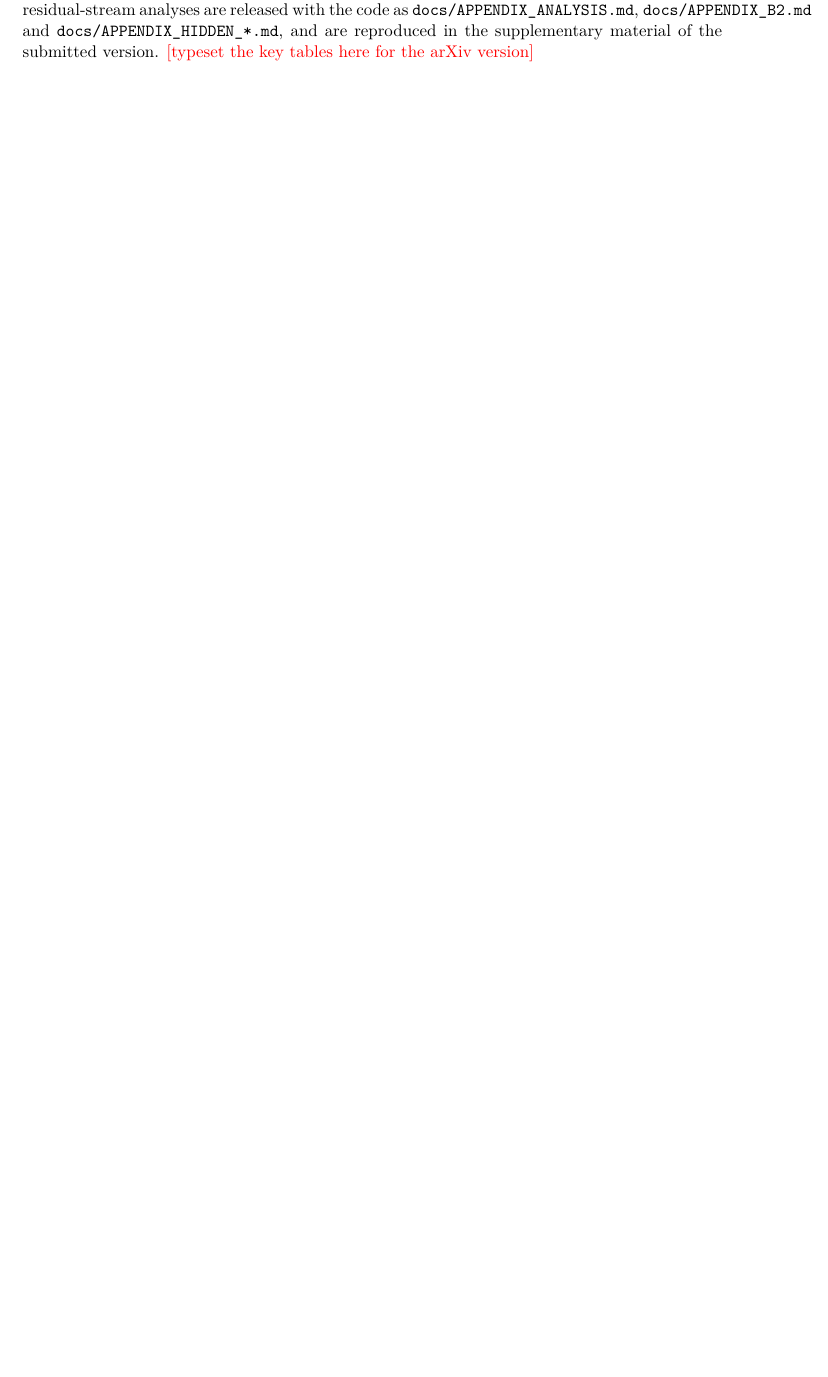
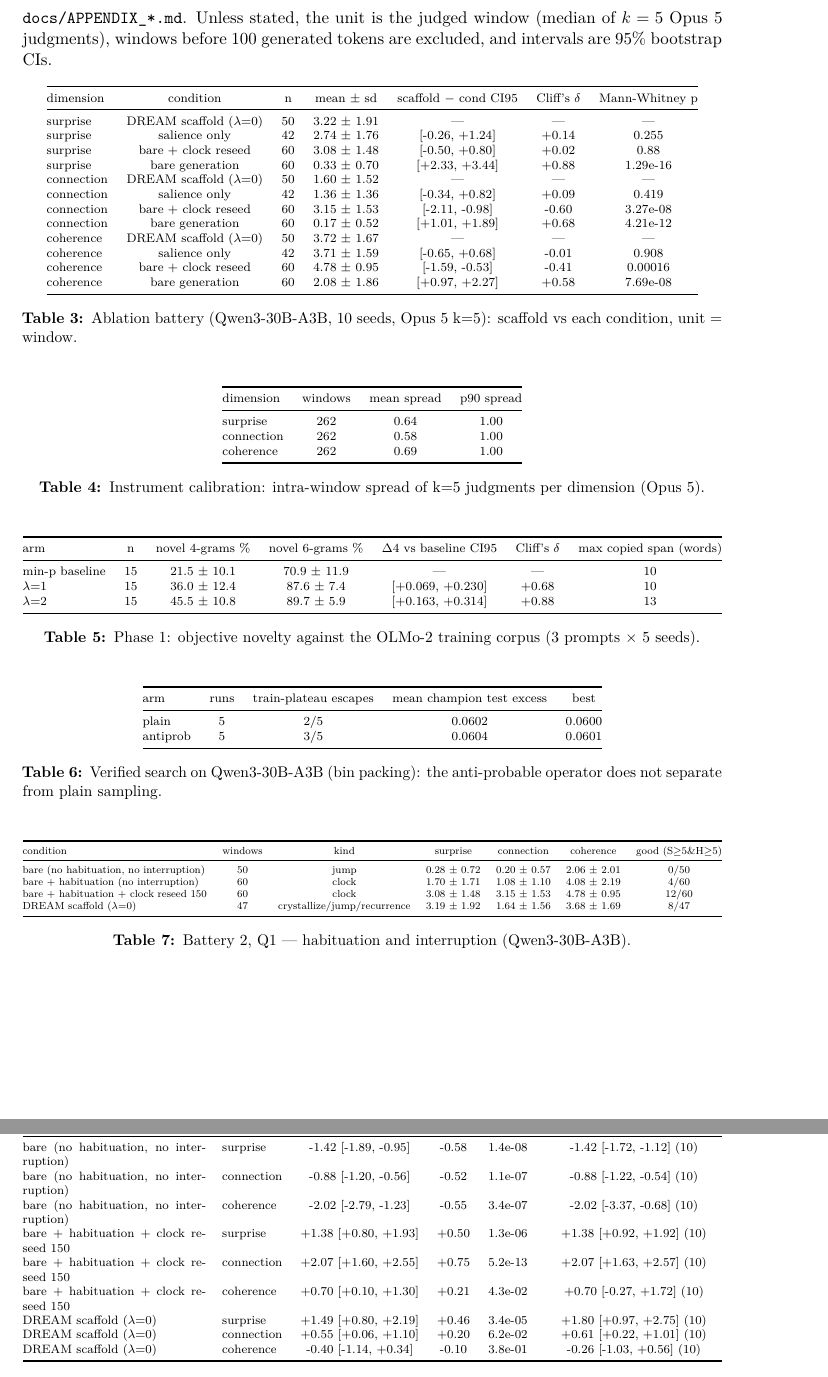
Before and after one commit to RobertoOno/interrupting-the-loop, a LaTeX paper (paper/main.tex, which reads paper/sections/appendix.tex, paper/sections/appendix_tables.tex): part of page 18 of 18 before the commit and two parts of pages 19 and 20 of 23 after it, the two joined at a grey line, cut at the place of the change, the shorter picture padded with empty space. The pictures show the PDF file paper/main.pdf that the author committed with the source.

Commit message:
Paper: appendix tables auto-typeset from the analysis outputs (17 tables, adjustbox); PLANO: rater 1 confirmations

```diff
--- a/paper/sections/appendix.tex
+++ b/paper/sections/appendix.tex
@@ -7,4 +3,0 @@ battery, battery~2, the generator families and the residual-stream analyses
-are released with the code as \texttt{docs/APPENDIX\_ANALYSIS.md},
-\texttt{docs/APPENDIX\_B2.md} and \texttt{docs/APPENDIX\_HIDDEN\_*.md}, and
-are reproduced in the supplementary material of the submitted version.
-\todo{typeset the key tables here for the arXiv version}
@@ -11,3 +8,9 @@ are reproduced in the supplementary material of the submitted version.
+analysis, ships with the code as \texttt{docs/APPENDIX\_*.md}. Unless stated,
+the unit is the judged window (median of $k=5$ Opus~5 judgments), windows
+before 100 generated tokens are excluded, and intervals are 95\% bootstrap
+CIs.
+
+\input{sections/appendix_tables}
 
 \section{Reproducibility}
 
--- /dev/null
+++ b/paper/sections/appendix_tables.tex
@@ -0,0 +1,133 @@
+% auto-generated by scripts/appendix_tex.py - do not edit by hand
+\begin{table}[H]
+\centering
+\scriptsize
+\begin{adjustbox}{max width=\textwidth}
+\begin{tabular}{@{}lcccccc@{}}
+\toprule
+dimension & condition & n & mean $\pm$ sd & scaffold $-$ cond CI95 & Cliff's $\delta$ & Mann-Whitney p \\
+\midrule
+surprise & DREAM scaffold ($\lambda$=0) & 50 & 3.22 $\pm$ 1.91 & --- & --- & --- \\
+surprise & salience only & 42 & 2.74 $\pm$ 1.76 & [-0.26, +1.24] & +0.14 & 0.255 \\
+surprise & bare + clock reseed & 60 & 3.08 $\pm$ 1.48 & [-0.50, +0.80] & +0.02 & 0.88 \\
+surprise & bare generation & 60 & 0.33 $\pm$ 0.70 & [+2.33, +3.44] & +0.88 & 1.29e-16 \\
+connection & DREAM scaffold ($\lambda$=0) & 50 & 1.60 $\pm$ 1.52 & --- & --- & --- \\
+connection & salience only & 42 & 1.36 $\pm$ 1.36 & [-0.34, +0.82] & +0.09 & 0.419 \\
+connection & bare + clock reseed & 60 & 3.15 $\pm$ 1.53 & [-2.11, -0.98] & -0.60 & 3.27e-08 \\
+connection & bare generation & 60 & 0.17 $\pm$ 0.52 & [+1.01, +1.89] & +0.68 & 4.21e-12 \\
+coherence & DREAM scaffold ($\lambda$=0) & 50 & 3.72 $\pm$ 1.67 & --- & --- & --- \\
+coherence & salience only & 42 & 3.71 $\pm$ 1.59 & [-0.65, +0.68] & -0.01 & 0.908 \\
+coherence & bare + clock reseed & 60 & 4.78 $\pm$ 0.95 & [-1.59, -0.53] & -0.41 & 0.00016 \\
+coherence & bare generation & 60 & 2.08 $\pm$ 1.86 & [+0.97, +2.27] & +0.58 & 7.69e-08 \\
+\bottomrule
+\end{tabular}
+\end{adjustbox}
+\caption{Ablation battery (Qwen3-30B-A3B, 10 seeds, Opus 5 k=5): scaffold vs each condition, unit = window.}
+\label{tab:app-ablation}
+\end{table}
+
+\begin{table}[H]
+\centering
+\scriptsize
+\begin{adjustbox}{max width=\textwidth}
+\begin{tabular}{@{}lccc@{}}
+\toprule
+dimension & windows & mean spread & p90 spread \\
+\midrule
+surprise & 262 & 0.64 & 1.00 \\
+connection & 262 & 0.58 & 1.00 \\
+coherence & 262 & 0.69 & 1.00 \\
+\bottomrule
+\end{tabular}
+\end{adjustbox}
+\caption{Instrument calibration: intra-window spread of k=5 judgments per dimension (Opus 5).}
+\label{tab:app-calib}
+\end{table}
+
+\begin{table}[H]
+\centering
+\scriptsize
+\begin{adjustbox}{max width=\textwidth}
+\begin{tabular}{@{}lcccccc@{}}
+\toprule
+arm & n & novel 4-grams \% & novel 6-grams \% & $\Delta$4 vs baseline CI95 & Cliff's $\delta$ & max copied span (words) \\
+\midrule
+min-p baseline & 15 & 21.5 $\pm$ 10.1 & 70.9 $\pm$ 11.9 & --- & --- & 10 \\
+$\lambda$=1 & 15 & 36.0 $\pm$ 12.4 & 87.6 $\pm$ 7.4 & [+0.069, +0.230] & +0.68 & 10 \\
+$\lambda$=2 & 15 & 45.5 $\pm$ 10.8 & 89.7 $\pm$ 5.9 & [+0.163, +0.314] & +0.88 & 13 \\
+\bottomrule
+\end{tabular}
+\end{adjustbox}
+\caption{Phase 1: objective novelty against the OLMo-2 training corpus (3 prompts $\times$ 5 seeds).}
+\label{tab:app-phase1}
+\end{table}
+
+\begin{table}[H]
+\centering
+\scriptsize
+\begin{adjustbox}{max width=\textwidth}
+\begin{tabular}{@{}lcccc@{}}
+\toprule
+arm & runs & train-plateau escapes & mean champion test excess & best \\
+\midrule
+plain & 5 & 2/5 & 0.0602 & 0.0600 \\
+antiprob & 5 & 3/5 & 0.0604 & 0.0601 \\
+\bottomrule
+\end{tabular}
+\end{adjustbox}
+\caption{Verified search on Qwen3-30B-A3B (bin packing): the anti-probable operator does not separate from plain sampling.}
+\label{tab:app-verified}
+\end{table}
+
+\begin{table}[H]
+\centering
+\scriptsize
+\begin{adjustbox}{max width=\textwidth}
+\begin{tabular}{@{}lcccccc@{}}
+\toprule
+condition & windows & kind & surprise & connection & coherence & good (S$\geq$5\&H$\geq$5) \\
+\midrule
+bare (no habituation, no interruption) & 50 & jump & 0.28 $\pm$ 0.72 & 0.20 $\pm$ 0.57 & 2.06 $\pm$ 2.01 & 0/50 \\
+bare + habituation (no interruption) & 60 & clock & 1.70 $\pm$ 1.71 & 1.08 $\pm$ 1.10 & 4.08 $\pm$ 2.19 & 4/60 \\
+bare + habituation + clock reseed 150 & 60 & clock & 3.08 $\pm$ 1.48 & 3.15 $\pm$ 1.53 & 4.78 $\pm$ 0.95 & 12/60 \\
+DREAM scaffold ($\lambda$=0) & 47 & crystallize/jump/recurrence & 3.19 $\pm$ 1.92 & 1.64 $\pm$ 1.56 & 3.68 $\pm$ 1.69 & 8/47 \\
+\bottomrule
+\end{tabular}
+\end{adjustbox}
+\caption{Battery 2, Q1 --- habituation and interruption (Qwen3-30B-A3B).}
+\label{tab:app-q1}
+\end{table}
+
+\begin{table}[H]
+\centering
+\scriptsize
+\begin{adjustbox}{max width=\textwidth}
+\begin{tabular}{@{}p{4.2cm}lcccc@{}}
+\toprule
+condition & dim & $\Delta$ [CI] & $\delta$ & p & paired-by-seed $\Delta$ [CI] (n seeds) \\
+\midrule
+bare (no habituation, no interruption) & surprise & -1.42 [-1.89, -0.95] & -0.58 & 1.4e-08 & -1.42 [-1.72, -1.12] (10) \\
+bare (no habituation, no interruption) & connection & -0.88 [-1.20, -0.56] & -0.52 & 1.1e-07 & -0.88 [-1.22, -0.54] (10) \\
+bare (no habituation, no interruption) & coherence & -2.02 [-2.79, -1.23] & -0.55 & 3.4e-07 & -2.02 [-3.37, -0.68] (10) \\
+bare + habituation + clock reseed 150 & surprise & +1.38 [+0.80, +1.93] & +0.50 & 1.3e-06 & +1.38 [+0.92, +1.92] (10) \\
+bare + habituation + clock reseed 150 & connection & +2.07 [+1.60, +2.55] & +0.75 & 5.2e-13 & +2.07 [+1.63, +2.57] (10) \\
+bare + habituation + clock reseed 150 & coherence & +0.70 [+0.10, +1.30] & +0.21 & 4.3e-02 & +0.70 [-0.27, +1.72] (10) \\
+DREAM scaffold ($\lambda$=0) & surprise & +1.49 [+0.80, +2.19] & +0.46 & 3.4e-05 & +1.80 [+0.97, +2.75] (10) \\
+DREAM scaffold ($\lambda$=0) & connection & +0.55 [+0.06, +1.10] & +0.20 & 6.2e-02 & +0.61 [+0.22, +1.01] (10) \\
+DREAM scaffold ($\lambda$=0) & coherence & -0.40 [-1.14, +0.34] & -0.10 & 3.8e-01 & -0.26 [-1.03, +0.56] (10) \\
+\bottomrule
+\end{tabular}
+\end{adjustbox}
+\caption{Battery 2, Q1 --- habituation and interruption (Qwen3-30B-A3B) --- differences vs the reference arm ($\Delta$ mean with 95\% CI over windows; Cliff's $\delta$; Mann--Whitney p; paired-by-seed $\Delta$ [CI]).}
+\label{tab:app-q1-diff}
+\end{table}
+
+\begin{table}[H]
+\centering
+\scriptsize
+\begin{adjustbox}{max width=\textwidth}
+\begin{tabular}{@{}lcccccc@{}}
+\toprule
+condition & windows & kind & surprise & connection & coherence & good (S$\geq$5\&H$\geq$5) \\
+\midrule
+neutral subject change (clock 150) & 60 & clock & 3.08 $\pm$ 1.48 & 3.15 $\pm$ 1.53 & 4.78 $\pm$ 0.95 & 12/60 \\
@@ -0,0 +137,6 @@
+\bottomrule
+\end{tabular}
+\end{adjustbox}
+\caption{Battery 2, Q2 --- content of the interruption at period 150.}
+\label{tab:app-q2}
+\end{table}
@@ -0,0 +148,4 @@
+\begin{tabular}{@{}p{4.2cm}lcccc@{}}
+\toprule
+condition & dim & $\Delta$ [CI] & $\delta$ & p & paired-by-seed $\Delta$ [CI] (n seeds) \\
+\midrule
@@ -0,0 +161,3 @@
+\bottomrule
+\end{tabular}
+\end{adjustbox}
@@ -0,0 +168,8 @@
+\begin{table}[H]
+\centering
+\scriptsize
+\begin{adjustbox}{max width=\textwidth}
+\begin{tabular}{@{}lcccccc@{}}
+\toprule
+condition & windows & kind & surprise & connection & coherence & good (S$\geq$5\&H$\geq$5) \\
+\midrule
@@ -0,0 +184,6 @@
+\bottomrule
+\end{tabular}
+\end{adjustbox}
+\caption{Battery 2, Q3 --- timing of the re-encounter: clock vs salience.}
+\label{tab:app-q3}
+\end{table}
@@ -0,0 +195,4 @@
+\begin{tabular}{@{}p{4.2cm}lcccc@{}}
+\toprule
+condition & dim & $\Delta$ [CI] & $\delta$ & p & paired-by-seed $\Delta$ [CI] (n seeds) \\
+\midrule
@@ -0,0 +220,3 @@
+\bottomrule
+\end{tabular}
+\end{adjustbox}
@@ -0,0 +227,10 @@
+\begin{table}[H]
+\centering
+\scriptsize
+\begin{adjustbox}{max width=\textwidth}
+\begin{tabular}{@{}lcccccc@{}}
+\toprule
+condition & windows & kind & surprise & connection & coherence & good (S$\geq$5\&H$\geq$5) \\
+\midrule
+every 75 (before injection) & 50 & cut & 0.86 $\pm$ 1.04 & 1.28 $\pm$ 1.04 & 3.08 $\pm$ 0.63 & 1/50 \\
+every 150 (before injection) & 60 & clock & 3.08 $\pm$ 1.48 & 3.15 $\pm$ 1.53 & 4.78 $\pm$ 0.95 & 12/60 \\
@@ -0,0 +243,6 @@
+\bottomrule
+\end{tabular}
+\end{adjustbox}
+\caption{Battery 2, Q4 --- frequency of interruption (neutral change).}
+\label{tab:app-q4}
+\end{table}
@@ -0,0 +255,3 @@
+\toprule
+condition & dim & $\Delta$ [CI] & $\delta$ & p & paired-by-seed $\Delta$ [CI] (n seeds) \\
+\midrule
@@ -0,0 +279,3 @@
+\bottomrule
+\end{tabular}
+\end{adjustbox}
@@ -0,0 +291,3 @@
+\toprule
+every & windows & pooled surprise & conn & coh & early ($\leq$160 tokens since injection) S / C / H & late (>160) S / C / H & phase-weighted stream mean S / C / H \\
+\midrule
@@ -0,0 +299 @@
+\bottomrule
@@ -0,0 +306,27 @@
+\begin{table}[H]
+\centering
+\scriptsize
+\begin{adjustbox}{max width=\textwidth}
+\begin{tabular}{@{}lcccccc@{}}
+\toprule
+condition & windows & kind & surprise & connection & coherence & good (S$\geq$5\&H$\geq$5) \\
+\midrule
+8B: bare & 110 & clock/jump & 0.68 $\pm$ 1.26 & 0.38 $\pm$ 0.73 & 3.45 $\pm$ 2.64 & 1/110 \\
+8B: bare + habituation & 60 & clock & 1.47 $\pm$ 1.69 & 0.87 $\pm$ 1.23 & 3.93 $\pm$ 2.26 & 4/60 \\
+8B: bare + habituation + clock reseed 150 & 60 & clock/cut & 2.73 $\pm$ 1.41 & 3.23 $\pm$ 1.60 & 4.42 $\pm$ 1.28 & 1/60 \\
+8B: DREAM scaffold ($\lambda$=0) & 146 & clock/crystallize/cut/jump & 2.73 $\pm$ 2.13 & 1.53 $\pm$ 1.47 & 4.30 $\pm$ 1.88 & 15/146 \\
+\bottomrule
+\end{tabular}
+\end{adjustbox}
+\caption{Second generator family (Qwen3-8B-Base).}
+\label{tab:app-q5}
+\end{table}
+
+\begin{table}[H]
+\centering
+\scriptsize
+\begin{adjustbox}{max width=\textwidth}
+\begin{tabular}{@{}p{4.2cm}lcccc@{}}
+\toprule
+condition & dim & $\Delta$ [CI] & $\delta$ & p & paired-by-seed $\Delta$ [CI] (n seeds) \\
+\midrule
@@ -0,0 +336,3 @@
+8B: bare + habituation + clock reseed 150 & surprise & +1.26 [+0.69, +1.80] & +0.47 & 6.3e-06 & +1.26 [+0.52, +2.14] (10) \\
+8B: bare + habituation + clock reseed 150 & connection & +2.37 [+1.87, +2.87] & +0.80 & 9.4e-15 & +2.37 [+1.68, +3.12] (10) \\
+8B: bare + habituation + clock reseed 150 & coherence & +0.48 [-0.18, +1.13] & +0.13 & 2.1e-01 & +0.48 [-0.53, +1.43] (10) \\
@@ -0,0 +342,34 @@
+\bottomrule
+\end{tabular}
+\end{adjustbox}
+\caption{Second generator family (Qwen3-8B-Base) --- differences vs the reference arm ($\Delta$ mean with 95\% CI over windows; Cliff's $\delta$; Mann--Whitney p; paired-by-seed $\Delta$ [CI]).}
+\label{tab:app-q5-diff}
+\end{table}
+
+\begin{table}[H]
+\centering
+\scriptsize
+\begin{adjustbox}{max width=\textwidth}
+\begin{tabular}{@{}lcccccc@{}}
+\toprule
+condition & windows & kind & surprise & connection & coherence & good (S$\geq$5\&H$\geq$5) \\
+\midrule
+OLMo: bare & 109 & clock/jump & 1.35 $\pm$ 1.80 & 0.91 $\pm$ 1.53 & 2.97 $\pm$ 2.65 & 6/109 \\
+OLMo: bare + habituation & 59 & clock & 2.37 $\pm$ 1.91 & 1.51 $\pm$ 1.50 & 4.05 $\pm$ 2.68 & 7/59 \\
+OLMo: bare + habituation + clock reseed 150 & 60 & clock/cut & 3.11 $\pm$ 1.63 & 3.17 $\pm$ 1.54 & 3.28 $\pm$ 1.63 & 6/60 \\
+OLMo: DREAM scaffold ($\lambda$=0) & 144 & clock/crystallize/cut/jump & 3.08 $\pm$ 1.94 & 1.89 $\pm$ 1.54 & 4.48 $\pm$ 2.32 & 22/144 \\
+\bottomrule
+\end{tabular}
+\end{adjustbox}
+\caption{Third generator family (OLMo-2-13B).}
+\label{tab:app-q6}
+\end{table}
+
+\begin{table}[H]
+\centering
+\scriptsize
+\begin{adjustbox}{max width=\textwidth}
+\begin{tabular}{@{}p{4.2cm}lcccc@{}}
+\toprule
+condition & dim & $\Delta$ [CI] & $\delta$ & p & paired-by-seed $\Delta$ [CI] (n seeds) \\
+\midrule
@@ -0,0 +379,3 @@
+OLMo: bare + habituation + clock reseed 150 & surprise & +0.74 [+0.09, +1.36] & +0.26 & 1.5e-02 & +0.72 [-0.30, +1.53] (10) \\
+OLMo: bare + habituation + clock reseed 150 & connection & +1.66 [+1.10, +2.20] & +0.58 & 3.0e-08 & +1.65 [+0.77, +2.30] (10) \\
+OLMo: bare + habituation + clock reseed 150 & coherence & -0.77 [-1.58, +0.03] & -0.12 & 2.4e-01 & -0.78 [-1.77, +0.25] (10) \\
@@ -0,0 +385,6 @@
+\bottomrule
+\end{tabular}
+\end{adjustbox}
+\caption{Third generator family (OLMo-2-13B) --- differences vs the reference arm ($\Delta$ mean with 95\% CI over windows; Cliff's $\delta$; Mann--Whitney p; paired-by-seed $\Delta$ [CI]).}
+\label{tab:app-q6-diff}
+\end{table}
```
Also changed, not shown: docs/PLANO.md (+10 -1 lines), paper/main.tex (+3 -0 lines), paper/main.pdf, paper/sections/appendix.tex (7 more changed lines), paper/sections/appendix_tables.tex (124 more changed lines), 1 other file.
